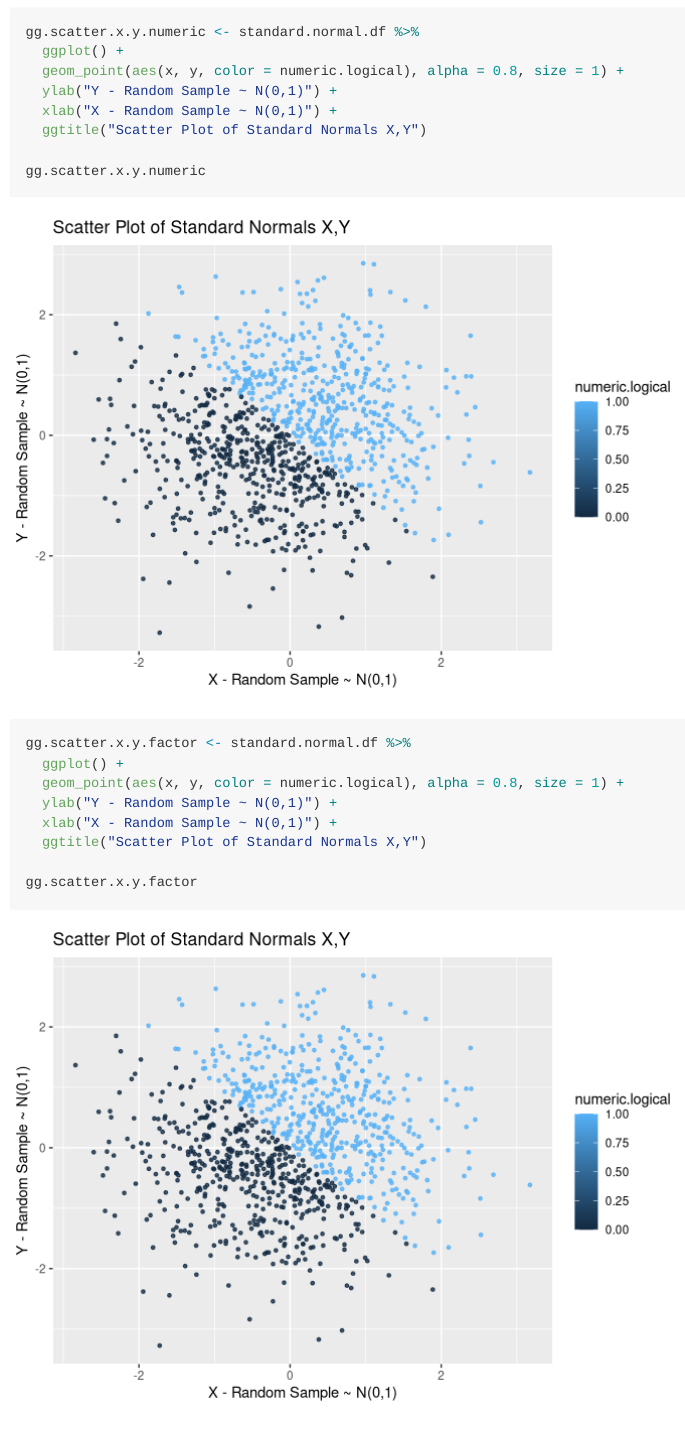
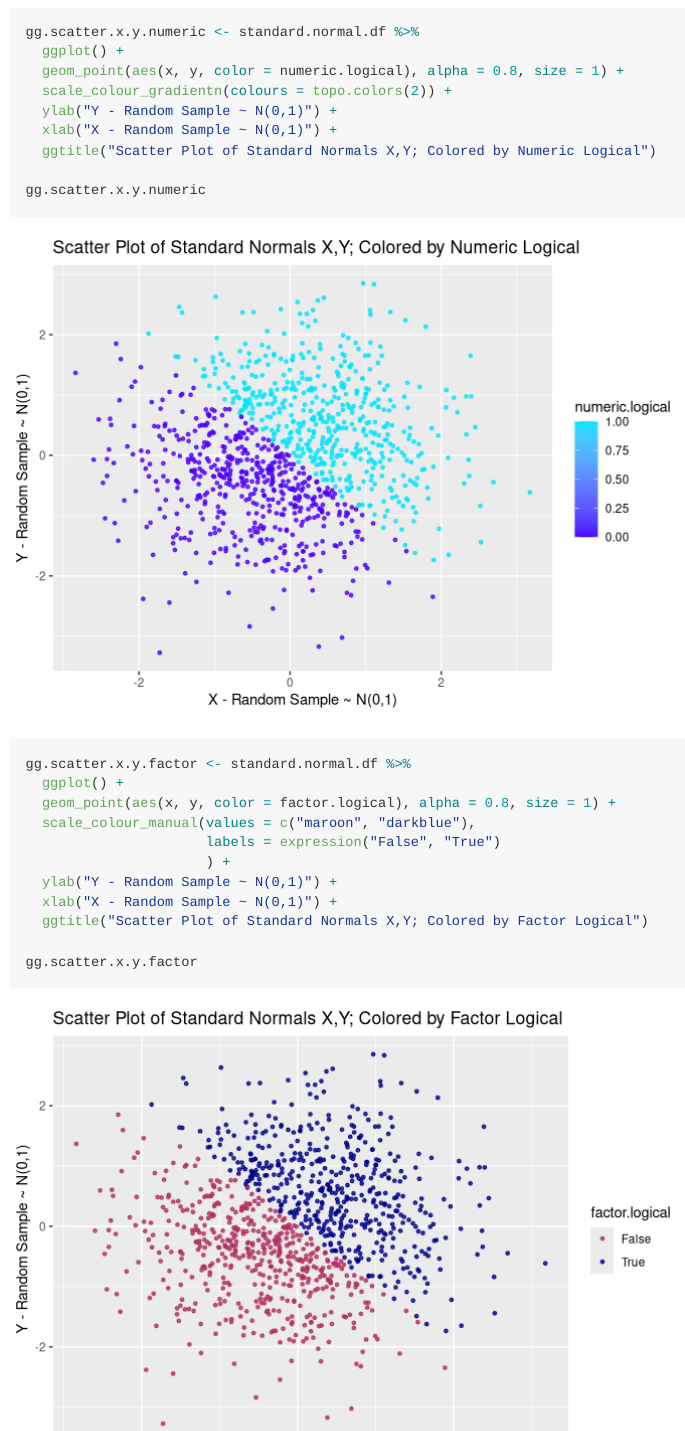
Before and after one commit to nevilleq/p8105_hw1_qn2119, an R Markdown document (p8105_hw1_qn2119.RMD): the page in a window 1100 px wide, from 3250 px down, and a second part further down, joined at a grey line. Rendered offline with R 4.5, knitr and Pandoc, with nearby package versions; long lines of code are wrapped.

Commit message:
Tidying up scatter plots, titles, labs, colors, etc.

````diff
--- a/p8105_hw1_qn2119.RMD
+++ b/p8105_hw1_qn2119.RMD
@@ -118,18 +118,22 @@ gg.scatter.x.y
 gg.scatter.x.y.numeric <- standard.normal.df %>%
   ggplot() +
   geom_point(aes(x, y, color = numeric.logical), alpha = 0.8, size = 1) +
+  scale_colour_gradientn(colours = topo.colors(2)) +
   ylab("Y - Random Sample ~ N(0,1)") +
   xlab("X - Random Sample ~ N(0,1)") +
-  ggtitle("Scatter Plot of Standard Normals X,Y")
+  ggtitle("Scatter Plot of Standard Normals X,Y; Colored by Numeric Logical")
 
 gg.scatter.x.y.numeric
 
 gg.scatter.x.y.factor <- standard.normal.df %>%
   ggplot() +
-  geom_point(aes(x, y, color = numeric.logical), alpha = 0.8, size = 1) +
+  geom_point(aes(x, y, color = factor.logical), alpha = 0.8, size = 1) +
+  scale_colour_manual(values = c("maroon", "darkblue"),
+                      labels = expression("False", "True")
+                      ) +
   ylab("Y - Random Sample ~ N(0,1)") +
   xlab("X - Random Sample ~ N(0,1)") +
-  ggtitle("Scatter Plot of Standard Normals X,Y")
+  ggtitle("Scatter Plot of Standard Normals X,Y; Colored by Factor Logical")
 
 gg.scatter.x.y.factor
 ```
````
Also changed, not shown: p8105_hw1_qn2119.md.
